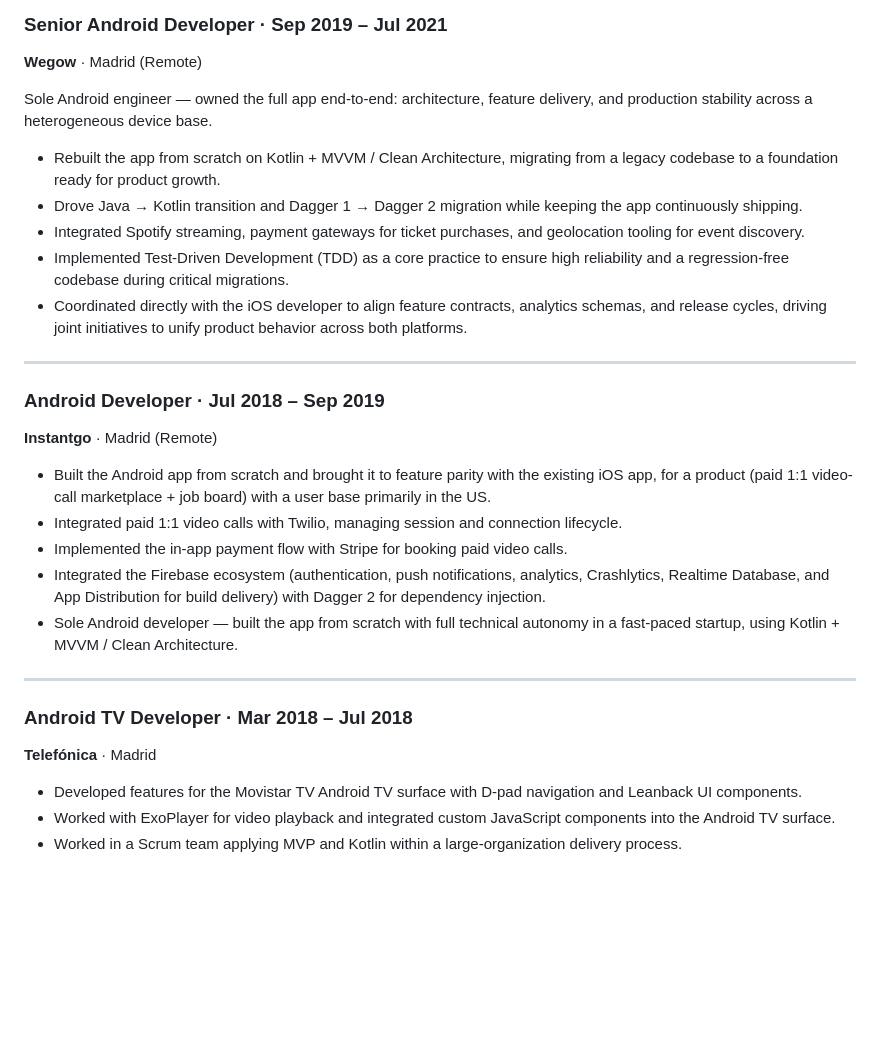
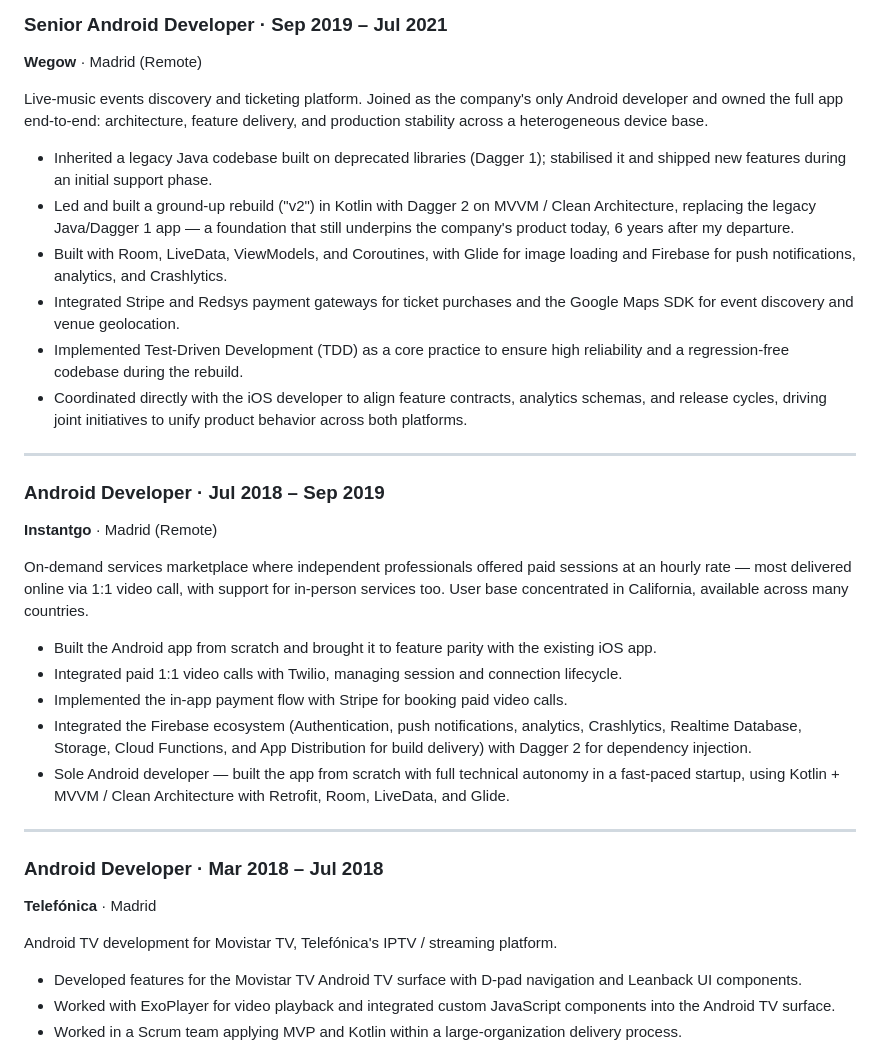
Before and after one commit to davidru85/davidru85.github.io, a Markdown page: CV_David_Ruiz_Urraca.md, the part around one of its changes. GitHub-like rendering; blank space fills up the shorter version.

```diff
--- a/CV_David_Ruiz_Urraca.md
+++ b/CV_David_Ruiz_Urraca.md
@@ -51,12 +51,13 @@ Android development for a leading global marketplace operating in Poland, Portug
 ### Senior Android Developer · Sep 2019 – Jul 2021
 **Wegow** · Madrid (Remote)
 
-Sole Android engineer — owned the full app end-to-end: architecture, feature delivery, and production stability across a heterogeneous device base.
+Live-music events discovery and ticketing platform. Joined as the company's only Android developer and owned the full app end-to-end: architecture, feature delivery, and production stability across a heterogeneous device base.
 
-- Rebuilt the app from scratch on Kotlin + MVVM / Clean Architecture, migrating from a legacy codebase to a foundation ready for product growth.
-- Drove Java → Kotlin transition and Dagger 1 → Dagger 2 migration while keeping the app continuously shipping.
-- Integrated Spotify streaming, payment gateways for ticket purchases, and geolocation tooling for event discovery.
-- Implemented Test-Driven Development (TDD) as a core practice to ensure high reliability and a regression-free codebase during critical migrations.
+- Inherited a legacy Java codebase built on deprecated libraries (Dagger 1); stabilised it and shipped new features during an initial support phase.
+- Led and built a ground-up rebuild ("v2") in Kotlin with Dagger 2 on MVVM / Clean Architecture, replacing the legacy Java/Dagger 1 app — a foundation that still underpins the company's product today, 6 years after my departure.
+- Built with Room, LiveData, ViewModels, and Coroutines, with Glide for image loading and Firebase for push notifications, analytics, and Crashlytics.
+- Integrated Stripe and Redsys payment gateways for ticket purchases and the Google Maps SDK for event discovery and venue geolocation.
+- Implemented Test-Driven Development (TDD) as a core practice to ensure high reliability and a regression-free codebase during the rebuild.
 - Coordinated directly with the iOS developer to align feature contracts, analytics schemas, and release cycles, driving joint initiatives to unify product behavior across both platforms.
 
 ---
@@ -64,16 +65,20 @@ Sole Android engineer — owned the full app end-to-end: architecture, feature d
 ### Android Developer · Jul 2018 – Sep 2019
 **Instantgo** · Madrid (Remote)
 
-- Built the Android app from scratch and brought it to feature parity with the existing iOS app, for a product (paid 1:1 video-call marketplace + job board) with a user base primarily in the US.
+On-demand services marketplace where independent professionals offered paid sessions at an hourly rate — most delivered online via 1:1 video call, with support for in-person services too. User base concentrated in California, available across many countries.
+
+- Built the Android app from scratch and brought it to feature parity with the existing iOS app.
 - Integrated paid 1:1 video calls with Twilio, managing session and connection lifecycle.
 - Implemented the in-app payment flow with Stripe for booking paid video calls.
-- Integrated the Firebase ecosystem (authentication, push notifications, analytics, Crashlytics, Realtime Database, and App Distribution for build delivery) with Dagger 2 for dependency injection.
-- Sole Android developer — built the app from scratch with full technical autonomy in a fast-paced startup, using Kotlin + MVVM / Clean Architecture.
+- Integrated the Firebase ecosystem (Authentication, push notifications, analytics, Crashlytics, Realtime Database, Storage, Cloud Functions, and App Distribution for build delivery) with Dagger 2 for dependency injection.
+- Sole Android developer — built the app from scratch with full technical autonomy in a fast-paced startup, using Kotlin + MVVM / Clean Architecture with Retrofit, Room, LiveData, and Glide.
 
 ---
 
-### Android TV Developer · Mar 2018 – Jul 2018
+### Android Developer · Mar 2018 – Jul 2018
 **Telefónica** · Madrid
+
+Android TV development for Movistar TV, Telefónica's IPTV / streaming platform.
 
 - Developed features for the Movistar TV Android TV surface with D-pad navigation and Leanback UI components.
 - Worked with ExoPlayer for video playback and integrated custom JavaScript components into the Android TV surface.
```
Also changed, not shown: other parts of CV_David_Ruiz_Urraca.md (+20 -12 lines).
